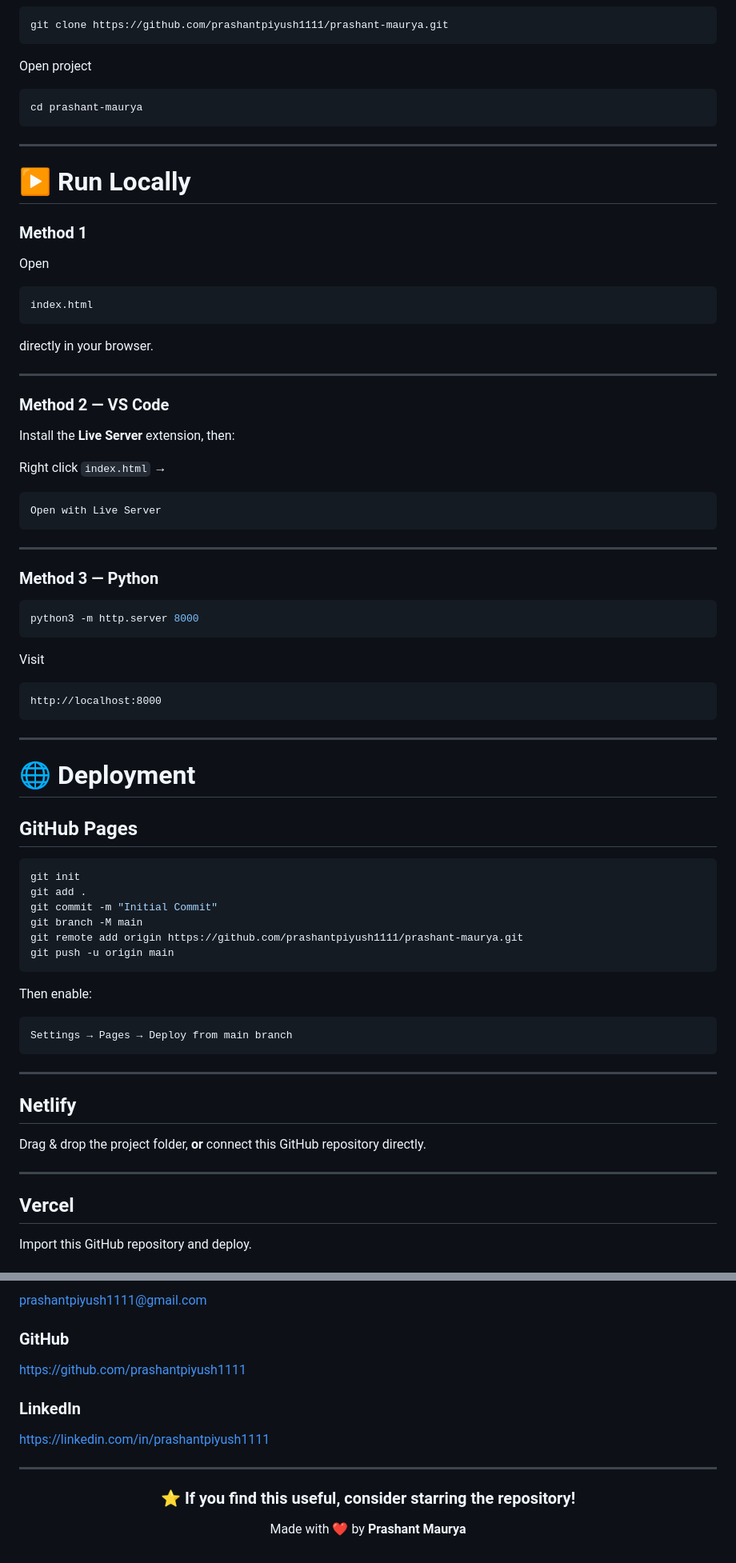
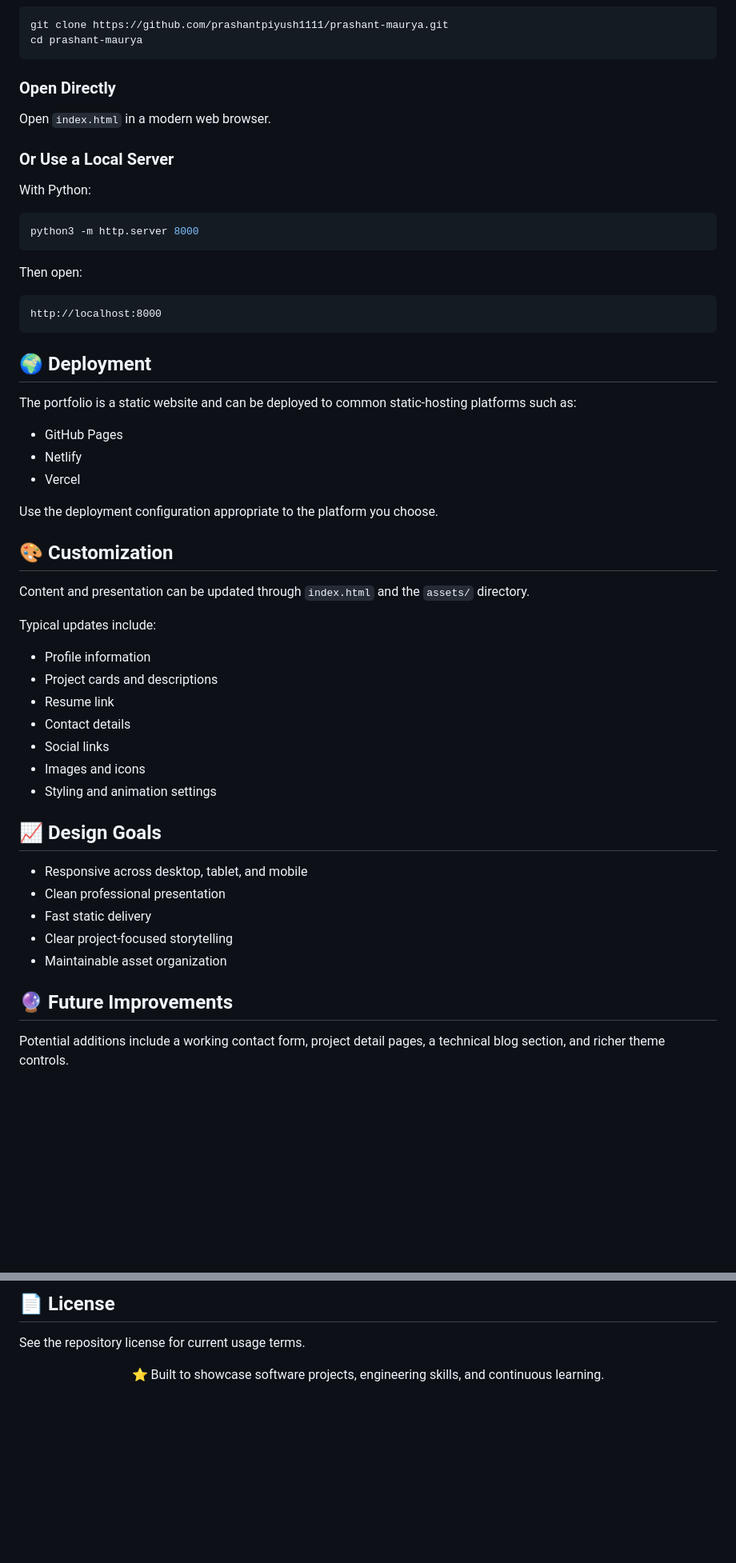
Before and after one commit to prashantpiyush1111/prashant-maurya, a Markdown page: README.md, 2 parts joined by grey strips. Shown at 80% size. GitHub-like rendering; blank space fills up the shorter version.

````diff
--- a/README.md
+++ b/README.md
@@ -163,84 +91,60 @@ Clone the repository
 
 ```bash
 git clone https://github.com/prashantpiyush1111/prashant-maurya.git
-```
-
-Open project
-
-```bash
 cd prashant-maurya
 ```
 
----
+### Open Directly
 
-# ▶ Run Locally
+Open `index.html` in a modern web browser.
 
-### Method 1
+### Or Use a Local Server
 
-Open
-
-```
-index.html
-```
-
-directly in your browser.
-
----
-
-### Method 2 — VS Code
-
-Install the **Live Server** extension, then:
-
-Right click `index.html` →
-
-```
-Open with Live Server
-```
-
----
-
-### Method 3 — Python
+With Python:
 
 ```bash
 python3 -m http.server 8000
 ```
 
-Visit
+Then open:
 
-```
+```text
 http://localhost:8000
 ```
 
----
+## 🌍 Deployment
 
-# 🌐 Deployment
+The portfolio is a static website and can be deployed to common static-hosting platforms such as:
 
-## GitHub Pages
+- GitHub Pages
+- Netlify
+- Vercel
 
-```bash
-git init
-git add .
-git commit -m "Initial Commit"
-git branch -M main
-git remote add origin https://github.com/prashantpiyush1111/prashant-maurya.git
-git push -u origin main
-```
+Use the deployment configuration appropriate to the platform you choose.
 
-Then enable:
+## 🎨 Customization
 
-```
-Settings → Pages → Deploy from main branch
-```
+Content and presentation can be updated through `index.html` and the `assets/` directory.
 
----
+Typical updates include:
 
-## Netlify
+- Profile information
+- Project cards and descriptions
+- Resume link
+- Contact details
+- Social links
+- Images and icons
+- Styling and animation settings
 
-Drag & drop the project folder, **or** connect this GitHub repository directly.
+## 📈 Design Goals
 
----
+- Responsive across desktop, tablet, and mobile
+- Clean professional presentation
+- Fast static delivery
+- Clear project-focused storytelling
+- Maintainable asset organization
 
-## Vercel
+## 🔮 Future Improvements
 
-Import this GitHub repository and deploy.
+Potential additions include a working contact form, project detail pages, a technical blog section, and richer theme controls.
 
@@ -335,20 +159,10 @@ Java Full Stack Developer · B.Tech CSE, IEC College of Engineering & Technology
 
-prashantpiyush1111@gmail.com
+## 📄 License
 
-### GitHub
-
-https://github.com/prashantpiyush1111
-
-### LinkedIn
-
-https://linkedin.com/in/prashantpiyush1111
-
----
+See the repository license for current usage terms.
 
 <div align="center">
 
-### ⭐ If you find this useful, consider starring the repository!
-
-Made with ❤️ by **Prashant Maurya**
+⭐ Built to showcase software projects, engineering skills, and continuous learning.
 
 </div>
````
Also changed, not shown: other parts of README.md (+51 -203 lines).
